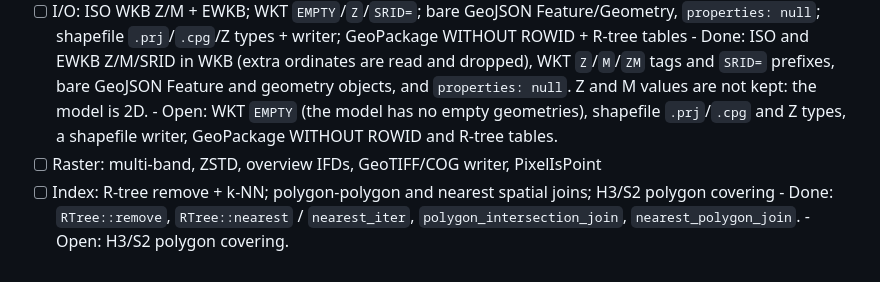
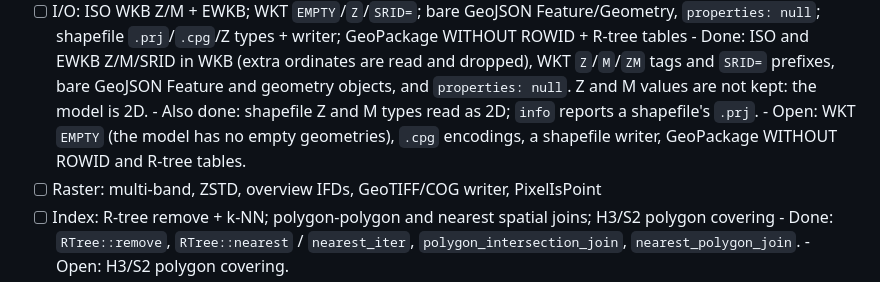
Before and after one commit to tpt-solutions/tpt-gis, a Markdown page: todo.md, the part around the change. Drawn GitHub-style.

Commit message:
docs: record the shapefile progress in the I/O backlog
Co-Authored-By: Claude, GLM, DeepSeek, Qwen

```diff
--- a/todo.md
+++ b/todo.md
@@ -477,8 +477,9 @@ the same logic, not real GDAL/QGIS/libtiff output; add third-party fixtures.
       - Done: ISO and EWKB Z/M/SRID in WKB (extra ordinates are read and dropped), WKT
         `Z`/`M`/`ZM` tags and `SRID=` prefixes, bare GeoJSON Feature and geometry objects,
         and `properties: null`. Z and M values are not kept: the model is 2D.
-      - Open: WKT `EMPTY` (the model has no empty geometries), shapefile `.prj`/`.cpg`
-        and Z types, a shapefile writer, GeoPackage WITHOUT ROWID and R-tree tables.
+      - Also done: shapefile Z and M types read as 2D; `info` reports a shapefile's `.prj`.
+      - Open: WKT `EMPTY` (the model has no empty geometries), `.cpg` encodings, a
+        shapefile writer, GeoPackage WITHOUT ROWID and R-tree tables.
 - [ ] Raster: multi-band, ZSTD, overview IFDs, GeoTIFF/COG writer, PixelIsPoint
 - [ ] Index: R-tree remove + k-NN; polygon-polygon and nearest spatial joins;
       H3/S2 polygon covering
```
